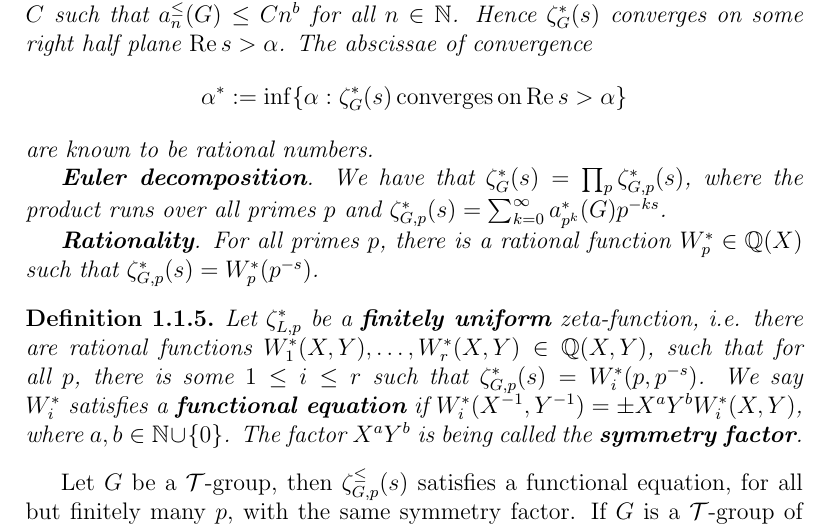
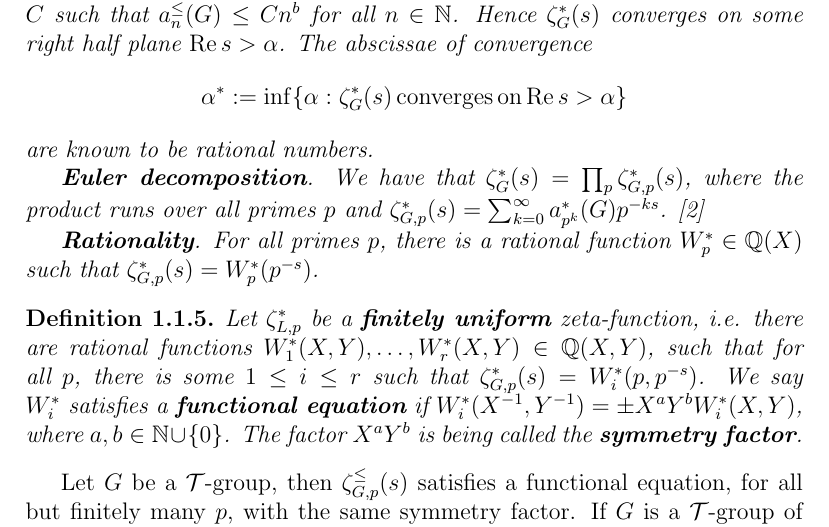
Before and after one commit to HaimL76/automorphisms, a LaTeX paper (proposal-long-review.tex): part of page 4 of 14, cut so that both start at the same text. Compiled offline with pdfLaTeX.

Commit message:
long 101

```diff
--- a/proposal-long-review.tex
+++ b/proposal-long-review.tex
@@ -90,7 +90,7 @@ Let $G$ be a $\mathcal{T}$-group, i.e. finitely-generated, nilpotent and torsion
 \textbf{Polynomial growth and convergence}. There exist constants $b$ and $C$ such that $a_{n}^{\leq}(G)\leq{C}{n}^{b}$ for all $n\in\mathbb{N}$. Hence $\zeta_{G}^{\ast}(s)$ converges on some right half plane $\mathrm{Re}\,s>\alpha$. The abscissae of convergence \[\alpha^{\ast}:=\inf\{\alpha : \zeta_{G}^{\ast}(s)\,\mathrm{converges}\,\mathrm{on}\,\mathrm{Re}\,s>\alpha\}\] are known to be rational numbers.
 
 \textbf{Euler decomposition}.
-We have that $\zeta_{G}^{\ast}(s)=\prod_{p}\zeta_{G,p}^{\ast}(s)$, where the product runs over all primes $p$ and $\zeta_{G,p}^{\ast}(s)=\sum_{k=0}^{\infty}a_{p^k}^{\ast}(G)p^{-ks}$.
+We have that $\zeta_{G}^{\ast}(s)=\prod_{p}\zeta_{G,p}^{\ast}(s)$, where the product runs over all primes $p$ and $\zeta_{G,p}^{\ast}(s)=\sum_{k=0}^{\infty}a_{p^k}^{\ast}(G)p^{-ks}$. \cite{BermanGlazerSchein}
 
 \textbf{Rationality}. For all primes $p$, there is a rational function $W_{p}^{\ast}\in\mathbb{Q}(X)$ such that $\zeta_{G,p}^{\ast}(s)=W_{p}^{\ast}(p^{-s})$.
 \end{proposition}
```
Also changed, not shown: proposal-long-review.pdf, proposal-long-review.tex (2 more changed lines), 3 other files.
